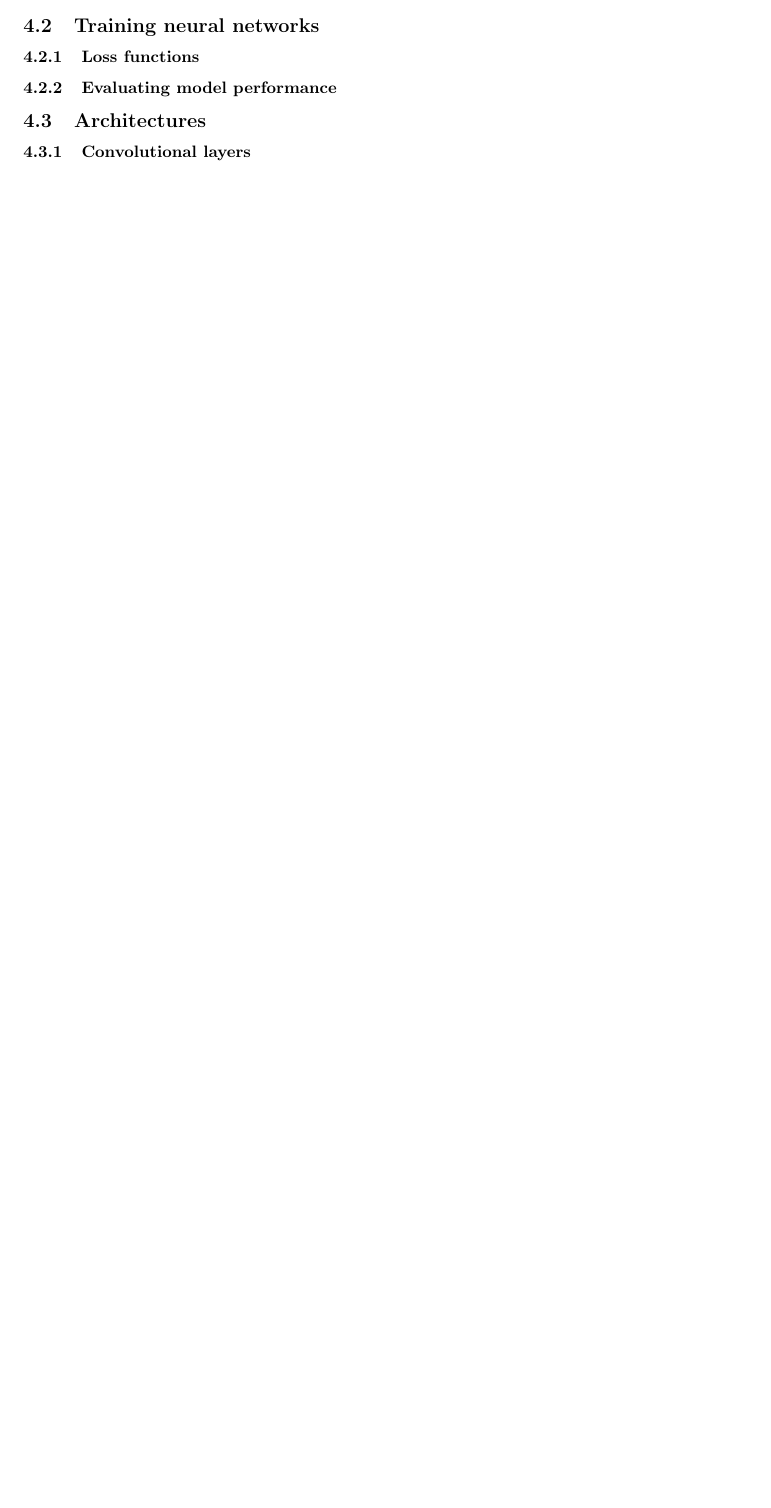
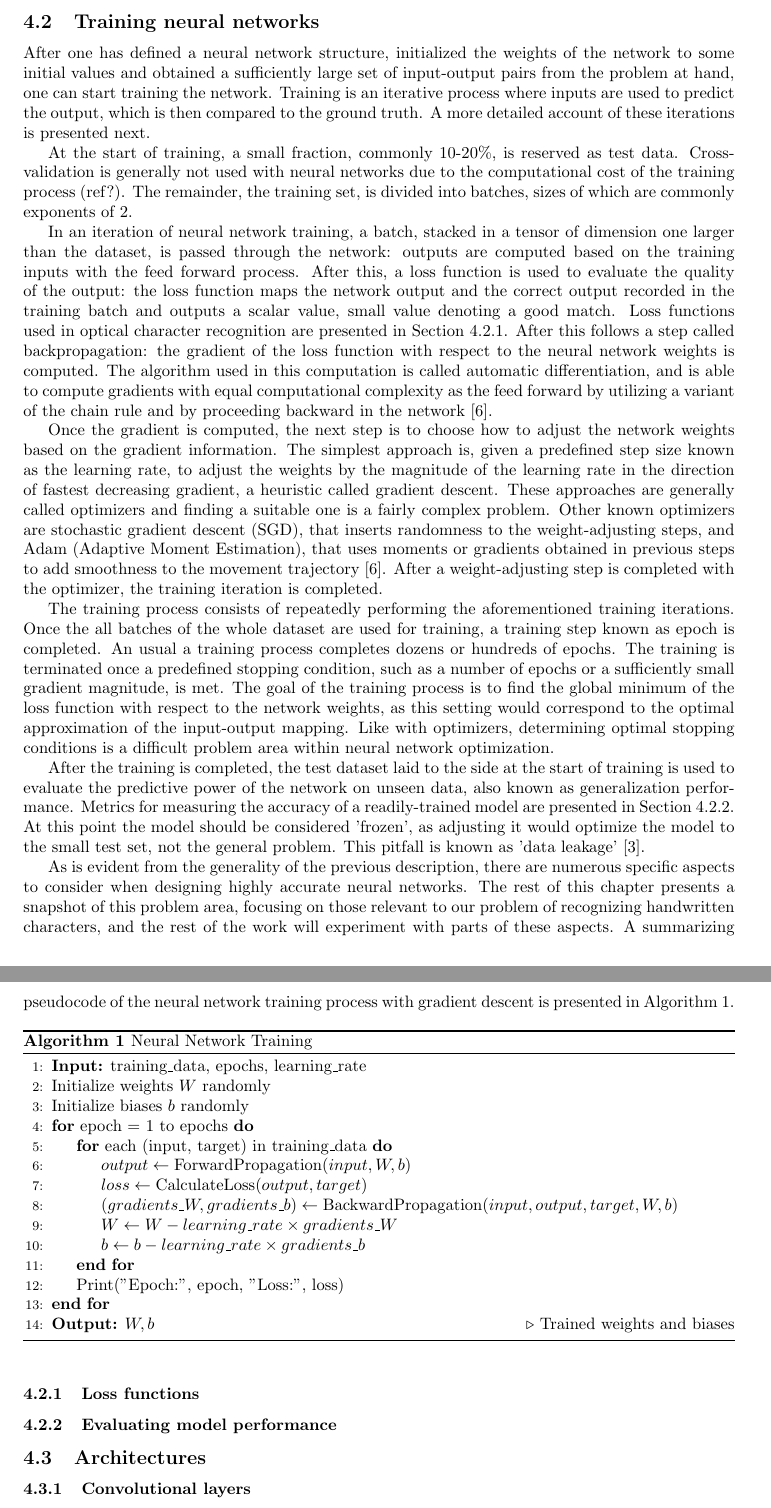
Before and after one commit to korolainenriikka/thesis, a LaTeX thesis (tex/thesis_text/thesis.tex): part of page 7 of 10 before the commit and two parts of pages 7 and 8 of 12 after it, the two joined at a grey line, cut so that both start at the same text, the shorter picture padded with empty space. Compiled offline with pdfLaTeX.

Commit message:
Write section on training neural networks

```diff
--- a/tex/thesis_text/thesis.tex
+++ b/tex/thesis_text/thesis.tex
@@ -8,6 +8,9 @@
 \usepackage{subcaption}
 \usepackage[style=numeric,bibstyle=numeric,backend=biber,natbib=true,maxbibnames=99,giveninits=true,uniquename=init]{biblatex}
 \usepackage[utf8]{inputenc}
+\usepackage{amsmath}
+\usepackage{algorithm}
+\usepackage{algpseudocode}
 
 \addbibresource{../bibliography.bib}
 
@@ -388,29 +382,108 @@ is out of scope of this work. The general recipe for training a neural network i
 % u have encoded the structure, starting weights. data, input/output pairs.
 % training = process that adjusts weights so that network becomes a good
 % approximator
+After one has defined a neural network structure, initialized the weights of the network
+to some initial values and obtained a sufficiently large set of input-output pairs from the problem at hand,
+one can start training the network. Training is an iterative process where inputs are used to
+predict the output, which is then compared to the ground truth. A more detailed account of these iterations
+is presented next.
 
 % 1. take part of data as training data
 % 3 divide to batches, common batch sizes are exponents of 2, 2-32 usually
+At the start of training, a small fraction, commonly 10-20\%, is reserved as test data. Cross-validation is
+generally not used with neural networks due to the computational cost of the training process (ref?). The remainder,
+the training set, is divided into batches, sizes of which are commonly exponents of 2.
+
 % 4. pass a batch through the network. get output
 % 5. pass output and correct to loss function: map from output, correct to scalar,
 % 0 is good, large value bad.
 % 6. Compute loss function gradient with respect to network weights using automatic differentiation.
 % algorithm to get this in code is called backpropagation because it moves backward in the network
+In an iteration of neural network training, a batch, stacked in a tensor of dimension one larger than the dataset,
+is passed through the network: outputs are computed based on the training inputs with the feed forward process.
+After this, a loss function is used to evaluate the quality of the output: the loss function maps the network output and
+the correct output recorded in the training batch and outputs a scalar value, small value denoting a good
+match. Loss functions used in optical character recognition are presented in Section~\ref{sect:loss_funcs}.
+After this follows a step called backpropagation: the gradient of the loss function with respect
+to the neural network weights is computed. The algorithm used in this computation is called automatic differentiation,
+and is able to compute gradients with equal computational complexity as the feed forward by utilizing
+a variant of the chain rule and by proceeding backward in the network \cite{princebook}.
+
 % 7. gradient informs how to adjust weights so that loss should decrease.
 % adjust weights in this direction by preset amount called learning rate. Optimizers
 % are algorithms that determine the specifics of "moving in the direction of decreasing loss"
 % most common stochastic gradient descent (inserts randomness to movement) and
 % adam (uses previous iteration movements known as momentum in process to make movements more smooth)
+Once the gradient is computed, the next step is to choose how to adjust the network weights
+based on the gradient information. The simplest approach is, given a predefined step size
+known as the learning rate, to adjust the weights by the magnitude of the learning rate
+in the direction of fastest decreasing gradient, a heuristic called gradient descent. These approaches
+are generally called optimizers and finding a suitable one is a fairly complex problem.
+Other known optimizers are stochastic gradient descent (SGD), that inserts randomness
+to the weight-adjusting steps, and Adam (Adaptive Moment Estimation), that
+uses moments or gradients obtained in previous steps to add smoothness to the
+movement trajectory \cite{princebook}. After a weight-adjusting step is completed
+with the optimizer, the training iteration is completed.
+
 % 8. run  batches until out of data  = epoch. run many epochs, stop according to
 % stopping condition that is known to be a state when the network weights are good.
 % goal: reach global minimum of loss function, difficult! would be perfect approximation
+The training process consists of repeatedly performing the aforementioned training
+iterations. Once the all batches of the whole dataset are used for training,
+a training step known as epoch is completed. An usual a training process
+completes dozens or hundreds of epochs. The training is terminated once a predefined
+stopping condition, such as a number of epochs or a sufficiently small gradient
+magnitude, is met. The goal of the training process is to find the global minimum of the loss
+function with respect to the network weights, as this setting would correspond to
+the optimal approximation of the input-output mapping. Like with optimizers,
+determining optimal stopping conditions is a difficult problem area within neural network optimization.
+
 % 8. test on unseen test data to see generalization performance
+After the training is completed, the test dataset laid to the side at the start of
+training is used to evaluate the predictive power of the network on unseen data,
+also known as generalization performance. Metrics for measuring the accuracy
+of a readily-trained model are presented in Section~\ref{sect:eval_metrics}.
+At this point the model should be considered 'frozen', as adjusting it would
+optimize the model to the small test set, not the general problem. This pitfall is
+known as 'data leakage' \cite{engbook}.
 
 % lots of details on this process, rest is about that
+% summarize: pseudocode of neural network training process
+As is evident from the generality of the previous description, there are numerous
+specific aspects to consider when designing highly accurate neural networks. The
+rest of this chapter presents a snapshot of this problem area, focusing on those
+relevant to our problem of recognizing handwritten characters, and the rest of the
+work will experiment with parts of these aspects. A summarizing pseudocode of the
+neural network training process with gradient descent is presented in Algorithm~\ref{alg:net_training}.
+
+\begin{algorithm}
+    \caption{Neural Network Training}
+    \begin{algorithmic}[1]
+        \State \textbf{Input:} training\_data, epochs, learning\_rate
+        \State Initialize weights $W$ randomly
+        \State Initialize biases $b$ randomly
+
+        \For{epoch = 1 to epochs}
+            \For{each (input, target) in training\_data}
+                \State $output \gets \text{ForwardPropagation}(input, W, b)$
+                \State $loss \gets \text{CalculateLoss}(output, target)$
+                \State $(gradients\_W, gradients\_b) \gets \text{BackwardPropagation}(input, output, target, W, b)$
+                \State $W \gets W - learning\_rate \times gradients\_W$
+                \State $b \gets b - learning\_rate \times gradients\_b$
+            \EndFor
+            \State Print("Epoch:", epoch, "Loss:", loss)
+        \EndFor
+
+        \State \textbf{Output:} $W, b$  \Comment{Trained weights and biases}
+    \end{algorithmic}
+    \label{alg:net_training}
+\end{algorithm}
 
 \subsubsection{Loss functions}
+\label{sect:loss_funcs}
 
 \subsubsection{Evaluating model performance}
+\label{sect:eval_metrics}
 
 \subsection{Architectures}
 
```
Also changed, not shown: tex/bibliography.bib (+7 -0 lines), tex/thesis_text/thesis.pdf, tex/thesis_text/thesis.tex (40 more changed lines).
